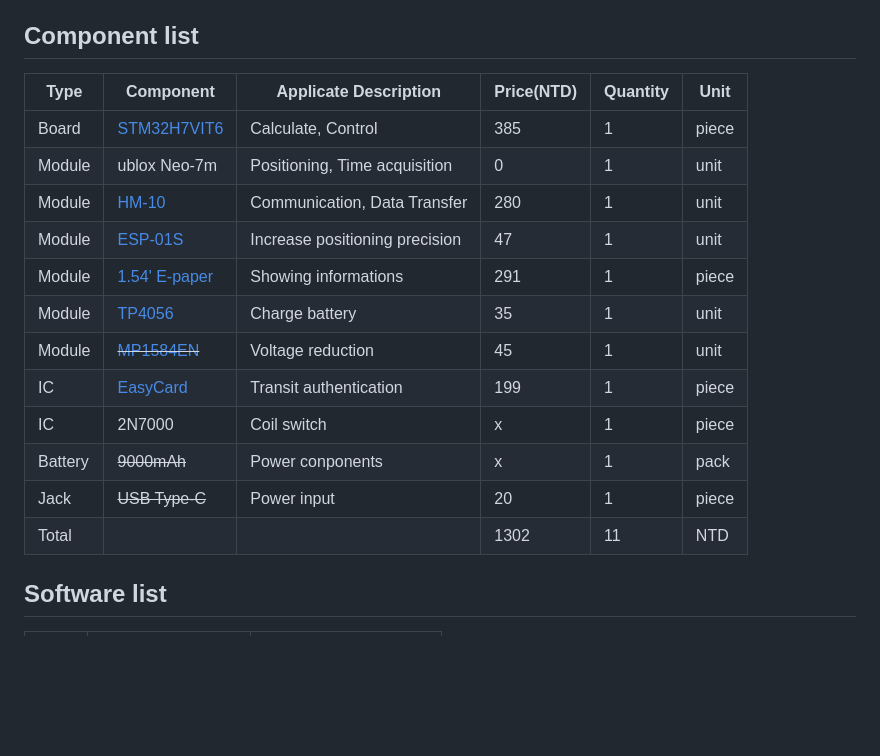
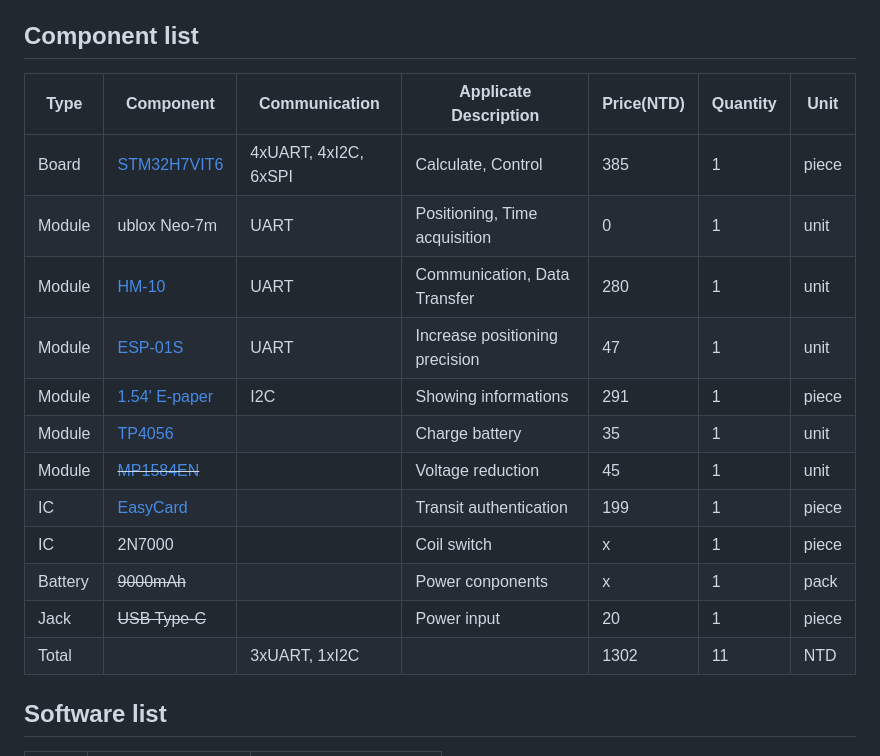
Before and after one commit to Flamecthulhu/AI_Wallet_Grade3, a Markdown page: README.md, the part around the change. Rendered like a GitHub page; blank space fills up the shorter version.

Commit message:
[2025-09-15 20:33:50 From Windows 11 Home]: Update README.md

```diff
--- a/README.md
+++ b/README.md
@@ -19,20 +19,20 @@ If not, it connects MOSFET’s source and drain on the coil to allow the use of
 
 ## Component list
 
-| Type | Component | Applicate Description | Price(NTD) | Quantity | Unit |
-| --- | --- | --- | --- | --- | --- |
-| Board | [STM32H7VIT6](https://shopee.tw/STM32H7%E6%A0%B8%E5%BF%83%E6%9D%BF-%E5%8E%9F%E8%A3%9DSTM32H750VBT6-STM32H743VIT6-%E9%96%8B%E7%99%BC%E6%9D%BF%E6%A0%B8%E5%BF%83%E6%9D%BF-i.1373963606.29520723765?xptdk=6c2fda6e-0860-48dc-9459-c875ffafa929) | Calculate, Control | 385 | 1 | piece |
-| Module | ublox Neo-7m | Positioning, Time acquisition | 0 | 1 | unit |
-| Module | [HM-10](https://shopee.tw/%E3%80%90%E5%8F%AF%E9%96%8B%E7%B5%B1%E7%B7%A8%E7%99%BC%E7%A5%A8%E3%80%91HM-10-%E9%80%8F%E6%98%8E%E4%B8%B2%E5%8F%A3-%E8%97%8D%E7%89%994.0%E6%A8%A1%E5%A1%8A-%E8%97%8D%E7%89%99%E4%B8%B2%E5%8F%A3-%E5%B8%B6%E9%82%8F%E8%BC%AF%E9%9B%BB%E5%B9%B3%E8%BD%89%E6%8F%9B-%E9%98%B2%E5%8F%8D-%E9%85%8D%E4%BB%B6-i.1255950178.28158604649?sp_atk=7bb76162-0372-4829-98df-ac4c6cd97339&xptdk=7bb76162-0372-4829-98df-ac4c6cd97339) | Communication, Data Transfer | 280 | 1 | unit |
-| Module | [ESP-01S](https://tw.shp.ee/uJZ7oS5) | Increase positioning precision | 47 | 1 | unit |
-| Module | [1.54' E-paper](https://shopee.tw/%E2%99%9E-%E2%99%98-%E2%99%991.54%E5%AF%B8%E9%9B%BB%E5%AD%90%E7%B4%99%E5%A2%A8%E6%B0%B4%E8%9E%A2%E5%B9%951.54%E5%AF%B8152x152%E9%BB%91%E7%99%BDEPD%E9%9B%BB%E5%AD%90%E7%B4%99%E5%A2%A8%E6%B0%B4%E5%B1%8FSSD1680-i.220245326.26017166491?sp_atk=d43f3b73-b668-4a1c-8c03-39ec756d85b8&xptdk=d43f3b73-b668-4a1c-8c03-39ec756d85b8) | Showing informations | 291 | 1 | piece |
-| Module | [TP4056](https://shopee.tw/%E5%B7%A5%E5%BB%A0%E4%BD%8E%E5%83%B9%E2%9A%A1%EF%B8%8FTP4056-18650%E9%8B%B0%E9%9B%BB%E6%B1%A03.7v-3.6V-4.2V%E9%8B%B0%E9%9B%BB%E6%B1%A0%E5%85%85%E9%9B%BB%E6%9D%BF1A-%E9%81%8E%E6%B2%96%E9%81%8E%E6%94%BE%E4%BF%9D%E8%AD%B7-i.1016950648.43207797279?sp_atk=01acb0c2-5611-475f-84cc-d27f057328d2&xptdk=01acb0c2-5611-475f-84cc-d27f057328d2) | Charge battery | 35 | 1 | unit |
-| Module | ~~[MP1584EN](https://shopee.tw/%E3%80%90%E7%8F%BE%E8%B2%A8%E3%80%91-MP1584EN-%E9%99%8D%E5%A3%93%E6%A8%A1%E7%B5%84-DC-DC-3A-%E9%9B%BB%E6%BA%90%E6%A8%A1%E7%B5%84-%E5%8F%AF%E8%AA%BF-%E5%9B%BA%E5%AE%9A%E8%BC%B8%E5%87%BA-%E8%B6%85%E5%B0%8F%E9%AB%94%E7%A9%8D-%E8%BC%B8%E5%85%A54.5~28V-%E5%B0%8F%E9%BD%8A%E7%9A%84%E5%AE%B6-i.1536798550.42607613267?sp_atk=337dce50-0e61-4b2e-a480-89e0ecfe375d&xptdk=337dce50-0e61-4b2e-a480-89e0ecfe375d)~~ | Voltage reduction | 45 | 1 | unit |
-| IC | [EasyCard](https://shopee.tw/%E5%B7%B2%E7%84%8A%E6%8E%A5%E5%A5%BD%E7%9A%84%E7%B7%9A%E5%9C%88-%E6%94%B9%E9%80%A0%E6%82%A0%E9%81%8A%E5%8D%A1-%E4%B8%80%E5%8D%A1%E9%80%9A-icash2.0-%E5%B0%88%E7%94%A8-%E5%8F%AF%E8%AD%B7%E8%B2%9D-%E8%B3%BC%E8%B2%B7%E5%89%8D%E8%AB%8B%E7%9C%8B%E5%95%86%E5%93%81%E6%8F%8F%E8%BF%B0-i.34448402.2671862034?sp_atk=80168b58-c73f-45b1-8f94-b450b0201075&xptdk=80168b58-c73f-45b1-8f94-b450b0201075) | Transit authentication | 199 | 1 | piece |
-| IC | 2N7000 | Coil switch | x | 1 | piece |
-| Battery | ~~9000mAh~~ | Power conponents | x | 1 | pack |
-| Jack | ~~USB Type-C~~ | Power input | 20 | 1 | piece |
-| Total | | | 1302 | 11 | NTD |
+| Type | Component |  Communication | Applicate Description | Price(NTD) | Quantity | Unit |
+| --- | --- | --- | --- | --- | --- | --- |
+| Board | [STM32H7VIT6](https://shopee.tw/STM32H7%E6%A0%B8%E5%BF%83%E6%9D%BF-%E5%8E%9F%E8%A3%9DSTM32H750VBT6-STM32H743VIT6-%E9%96%8B%E7%99%BC%E6%9D%BF%E6%A0%B8%E5%BF%83%E6%9D%BF-i.1373963606.29520723765?xptdk=6c2fda6e-0860-48dc-9459-c875ffafa929) | 4xUART, 4xI2C, 6xSPI |Calculate, Control | 385 | 1 | piece |
+| Module | ublox Neo-7m | UART | Positioning, Time acquisition | 0 | 1 | unit |
+| Module | [HM-10](https://shopee.tw/%E3%80%90%E5%8F%AF%E9%96%8B%E7%B5%B1%E7%B7%A8%E7%99%BC%E7%A5%A8%E3%80%91HM-10-%E9%80%8F%E6%98%8E%E4%B8%B2%E5%8F%A3-%E8%97%8D%E7%89%994.0%E6%A8%A1%E5%A1%8A-%E8%97%8D%E7%89%99%E4%B8%B2%E5%8F%A3-%E5%B8%B6%E9%82%8F%E8%BC%AF%E9%9B%BB%E5%B9%B3%E8%BD%89%E6%8F%9B-%E9%98%B2%E5%8F%8D-%E9%85%8D%E4%BB%B6-i.1255950178.28158604649?sp_atk=7bb76162-0372-4829-98df-ac4c6cd97339&xptdk=7bb76162-0372-4829-98df-ac4c6cd97339) | UART | Communication, Data Transfer | 280 | 1 | unit |
+| Module | [ESP-01S](https://tw.shp.ee/uJZ7oS5) | UART | Increase positioning precision | 47 | 1 | unit |
+| Module | [1.54' E-paper](https://shopee.tw/%E2%99%9E-%E2%99%98-%E2%99%991.54%E5%AF%B8%E9%9B%BB%E5%AD%90%E7%B4%99%E5%A2%A8%E6%B0%B4%E8%9E%A2%E5%B9%951.54%E5%AF%B8152x152%E9%BB%91%E7%99%BDEPD%E9%9B%BB%E5%AD%90%E7%B4%99%E5%A2%A8%E6%B0%B4%E5%B1%8FSSD1680-i.220245326.26017166491?sp_atk=d43f3b73-b668-4a1c-8c03-39ec756d85b8&xptdk=d43f3b73-b668-4a1c-8c03-39ec756d85b8) | I2C | Showing informations | 291 | 1 | piece |
+| Module | [TP4056](https://shopee.tw/%E5%B7%A5%E5%BB%A0%E4%BD%8E%E5%83%B9%E2%9A%A1%EF%B8%8FTP4056-18650%E9%8B%B0%E9%9B%BB%E6%B1%A03.7v-3.6V-4.2V%E9%8B%B0%E9%9B%BB%E6%B1%A0%E5%85%85%E9%9B%BB%E6%9D%BF1A-%E9%81%8E%E6%B2%96%E9%81%8E%E6%94%BE%E4%BF%9D%E8%AD%B7-i.1016950648.43207797279?sp_atk=01acb0c2-5611-475f-84cc-d27f057328d2&xptdk=01acb0c2-5611-475f-84cc-d27f057328d2) |  | Charge battery | 35 | 1 | unit |
+| Module | ~~[MP1584EN](https://shopee.tw/%E3%80%90%E7%8F%BE%E8%B2%A8%E3%80%91-MP1584EN-%E9%99%8D%E5%A3%93%E6%A8%A1%E7%B5%84-DC-DC-3A-%E9%9B%BB%E6%BA%90%E6%A8%A1%E7%B5%84-%E5%8F%AF%E8%AA%BF-%E5%9B%BA%E5%AE%9A%E8%BC%B8%E5%87%BA-%E8%B6%85%E5%B0%8F%E9%AB%94%E7%A9%8D-%E8%BC%B8%E5%85%A54.5~28V-%E5%B0%8F%E9%BD%8A%E7%9A%84%E5%AE%B6-i.1536798550.42607613267?sp_atk=337dce50-0e61-4b2e-a480-89e0ecfe375d&xptdk=337dce50-0e61-4b2e-a480-89e0ecfe375d)~~ |  | Voltage reduction | 45 | 1 | unit |
+| IC | [EasyCard](https://shopee.tw/%E5%B7%B2%E7%84%8A%E6%8E%A5%E5%A5%BD%E7%9A%84%E7%B7%9A%E5%9C%88-%E6%94%B9%E9%80%A0%E6%82%A0%E9%81%8A%E5%8D%A1-%E4%B8%80%E5%8D%A1%E9%80%9A-icash2.0-%E5%B0%88%E7%94%A8-%E5%8F%AF%E8%AD%B7%E8%B2%9D-%E8%B3%BC%E8%B2%B7%E5%89%8D%E8%AB%8B%E7%9C%8B%E5%95%86%E5%93%81%E6%8F%8F%E8%BF%B0-i.34448402.2671862034?sp_atk=80168b58-c73f-45b1-8f94-b450b0201075&xptdk=80168b58-c73f-45b1-8f94-b450b0201075) |  | Transit authentication | 199 | 1 | piece |
+| IC | 2N7000 |  | Coil switch | x | 1 | piece |
+| Battery | ~~9000mAh~~ |  | Power conponents | x | 1 | pack |
+| Jack | ~~USB Type-C~~ |  | Power input | 20 | 1 | piece |
+| Total | | 3xUART, 1xI2C |  | 1302 | 11 | NTD |
 
 ## Software list
 | Type | Name | Applicate Description |
```
